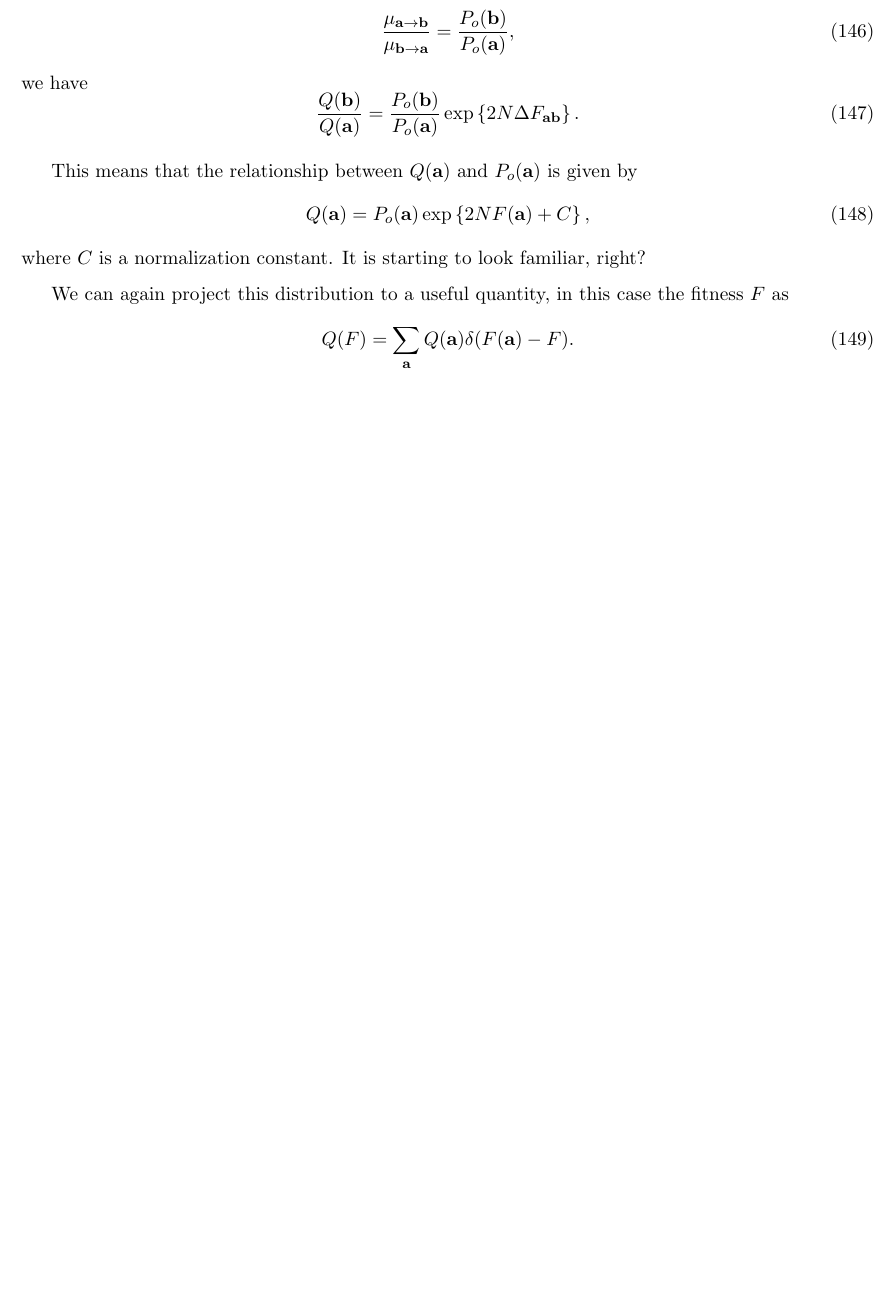
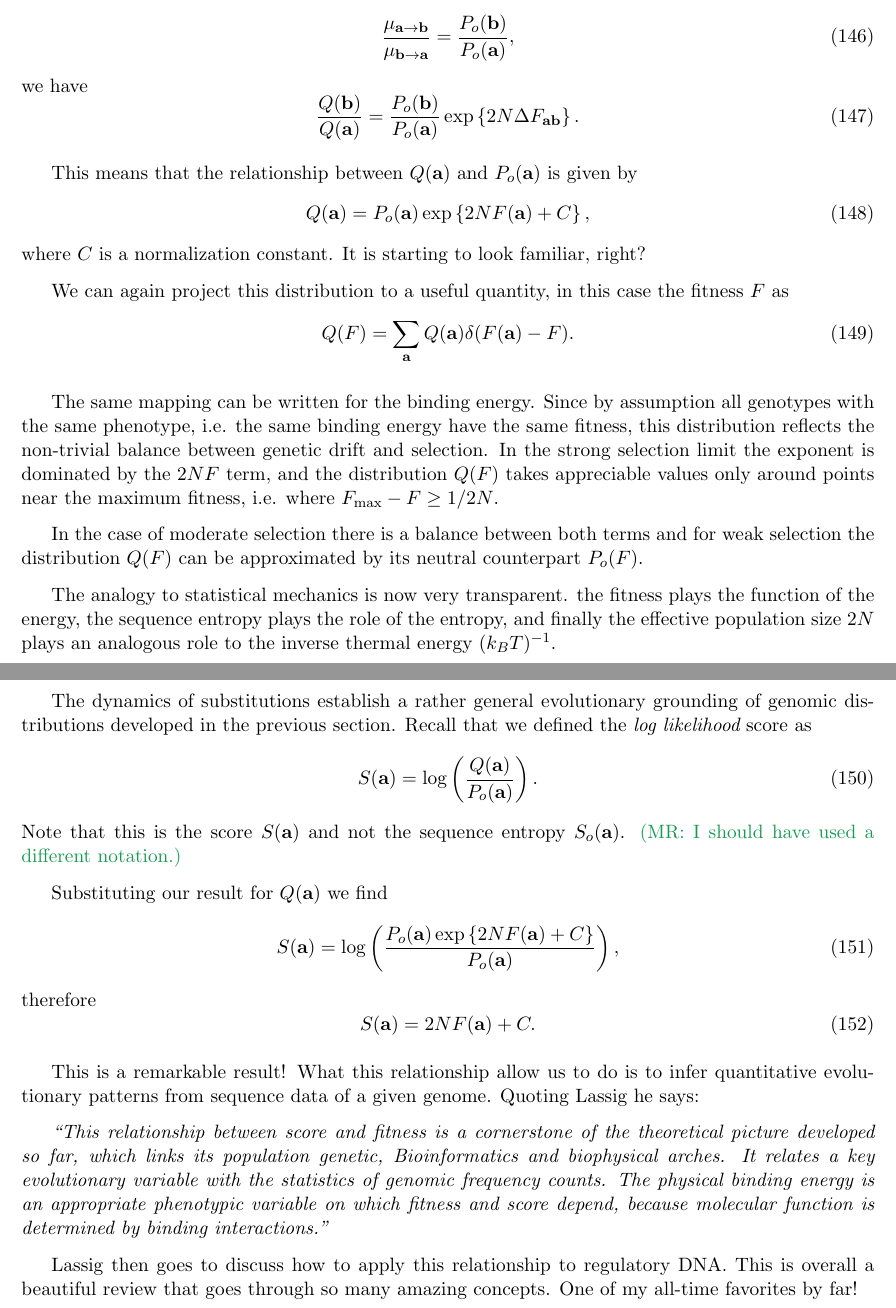
Before and after one commit to mrazomej/stat_gen, a LaTeX document (doc/pop_gen_notes.tex, which reads doc/Lassig_2007.tex): part of page 19 of 19 before the commit and two parts of pages 19 and 20 of 20 after it, the two joined at a grey line, cut so that both start at the same text, the shorter picture padded with empty space. Compiled offline with pdfLaTeX.

Commit message:
finished transcribing my ipad notes. Time to check it

```diff
--- a/doc/Lassig_2007.tex
+++ b/doc/Lassig_2007.tex
@@ -1028,3 +1028,53 @@ fitness $F$ as
 \begin{equation}
   Q(F) = \sum_{\bb{a}} Q(\bb{a}) \delta (F(\bb{a}) - F).
 \end{equation}
+
+The same mapping can be written for the binding energy. Since by assumption all
+genotypes with the same phenotype, i.e. the same binding energy have the same
+fitness, this distribution reflects the non-trivial balance between genetic
+drift and selection. In the strong selection limit the exponent is dominated by
+the $2 N F$ term, and the distribution $Q(F)$ takes appreciable values only
+around points near the maximum fitness, i.e. where $F_{\max} - F \geq  1 / 2N$.
+
+In the case of moderate selection there is a balance between both terms and for
+weak selection the distribution $Q(F)$ can be approximated by its neutral
+counterpart $P_o(F)$.
+
+The analogy to statistical mechanics is now very transparent. the fitness plays
+the function of the energy, the sequence entropy plays the role of the entropy,
+and finally the effective population size $2N$ plays an analogous role to the
+inverse thermal energy $(k_BT)^{-1}$.
+
+The dynamics of substitutions establish a rather general evolutionary grounding
+of genomic distributions developed in the previous section. Recall that we
+defined the {\it log likelihood} score as
+\begin{equation}
+  S(\bb{a}) = \log \left( {Q(\bb{a}) \over P_o(\bb{a})} \right).
+\end{equation}
+Note that this is the score $S(\bb{a})$ and not the sequence entropy
+$S_o(\bb{a})$. \manuelComment{I should have used a different notation.}
+
+Substituting our result for $Q(\bb{a})$ we find
+\begin{equation}
+  S(\bb{a}) = \log \left( {P_o(\bb{a})
+  \exp\left\{ 2 N F(\bb{a}) + C \right\} \over P_o(\bb{a})} \right),
+\end{equation}
+therefore
+\begin{equation}
+  S(\bb{a}) = 2 N F(\bb{a}) + C.
+\end{equation}
+
+This is a remarkable result! What this relationship allow us to do is to infer
+quantitative evolutionary patterns from sequence data of a given genome. Quoting
+Lassig he says:
+
+{\it  ``This relationship between score and fitness is a cornerstone of the
+theoretical picture developed so far, which links its population genetic,
+Bioinformatics and biophysical arches. It relates a key evolutionary variable
+with the statistics of genomic frequency counts. The physical binding energy is
+an appropriate phenotypic variable on which fitness and score depend, because
+molecular function is determined by binding interactions.''}
+
+Lassig then goes to discuss how to apply this relationship to regulatory DNA.
+This is overall a beautiful review that goes through so many amazing concepts.
+One of my all-time favorites by far!
```
